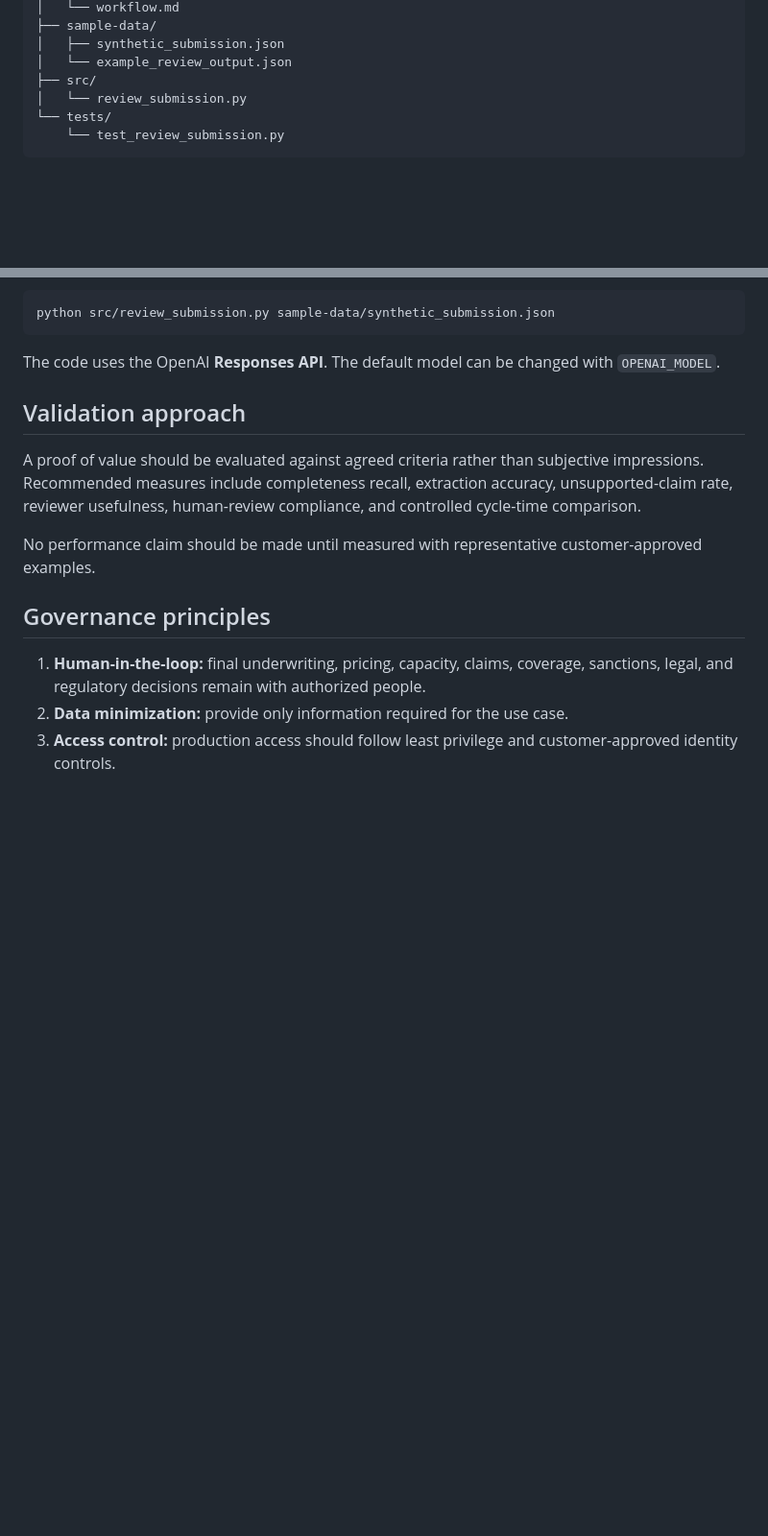
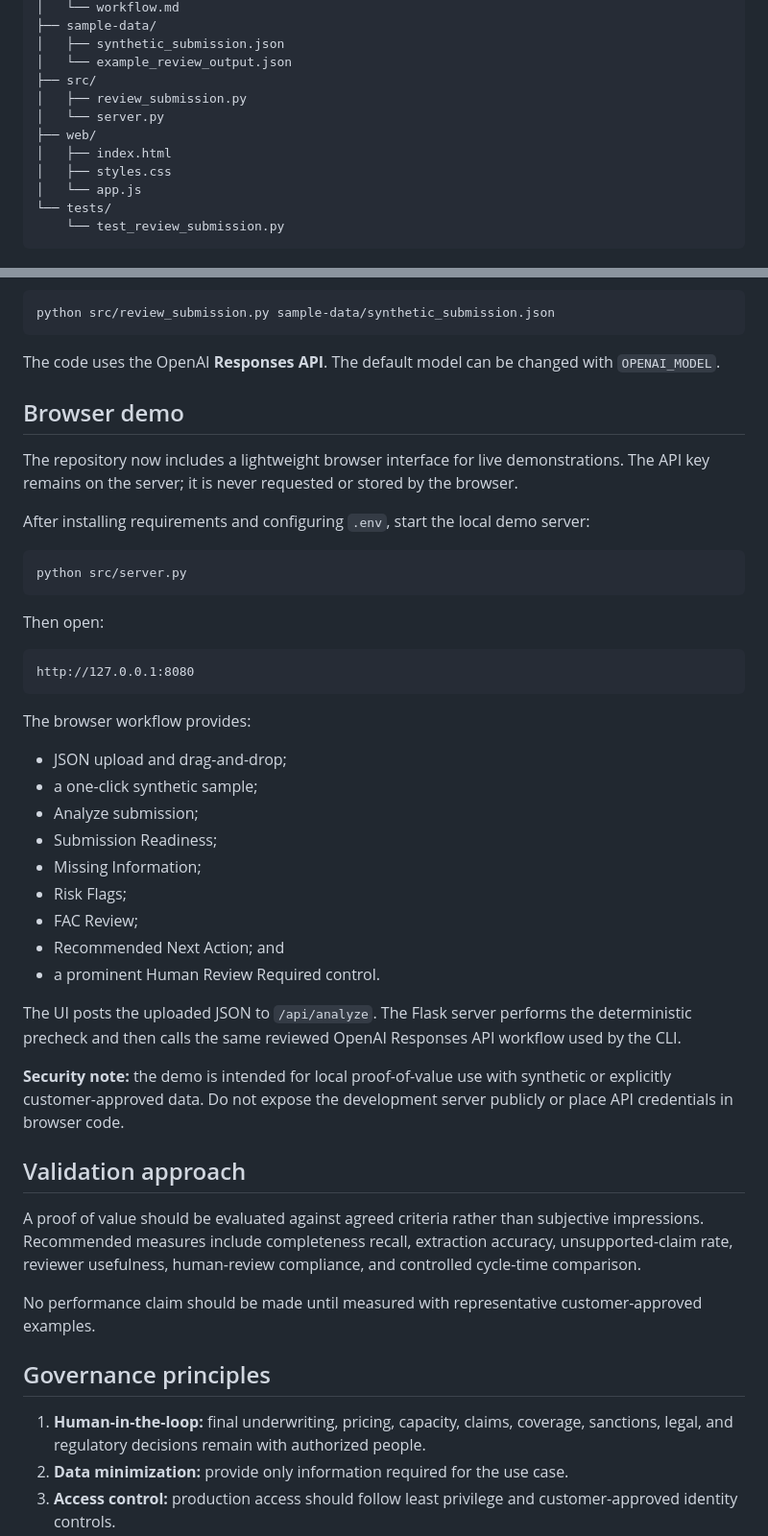
Before and after one commit to JJennings728/ZipSmart360, a Markdown page: aviation-ai-workflow/README.md, 2 parts joined by grey strips. Shown at 96% size. GitHub-like rendering; blank space fills up the shorter version.

Commit message:
Document browser-based proof-of-value demo

```diff
--- a/aviation-ai-workflow/README.md
+++ b/aviation-ai-workflow/README.md
@@ -53,7 +53,12 @@ It does **not** quote or bind insurance, set rates or authorize capacity, make f
     │   ├── synthetic_submission.json
     │   └── example_review_output.json
     ├── src/
-    │   └── review_submission.py
+    │   ├── review_submission.py
+    │   └── server.py
+    ├── web/
+    │   ├── index.html
+    │   ├── styles.css
+    │   └── app.js
     └── tests/
         └── test_review_submission.py
 
@@ -77,6 +82,35 @@ Run the AI-assisted review:
     python src/review_submission.py sample-data/synthetic_submission.json
 
 The code uses the OpenAI **Responses API**. The default model can be changed with `OPENAI_MODEL`.
+
+
+## Browser demo
+
+The repository now includes a lightweight browser interface for live demonstrations. The API key remains on the server; it is never requested or stored by the browser.
+
+After installing requirements and configuring `.env`, start the local demo server:
+
+    python src/server.py
+
+Then open:
+
+    http://127.0.0.1:8080
+
+The browser workflow provides:
+
+- JSON upload and drag-and-drop;
+- a one-click synthetic sample;
+- Analyze submission;
+- Submission Readiness;
+- Missing Information;
+- Risk Flags;
+- FAC Review;
+- Recommended Next Action; and
+- a prominent Human Review Required control.
+
+The UI posts the uploaded JSON to `/api/analyze`. The Flask server performs the deterministic precheck and then calls the same reviewed OpenAI Responses API workflow used by the CLI.
+
+**Security note:** the demo is intended for local proof-of-value use with synthetic or explicitly customer-approved data. Do not expose the development server publicly or place API credentials in browser code.
 
 ## Validation approach
 
```
